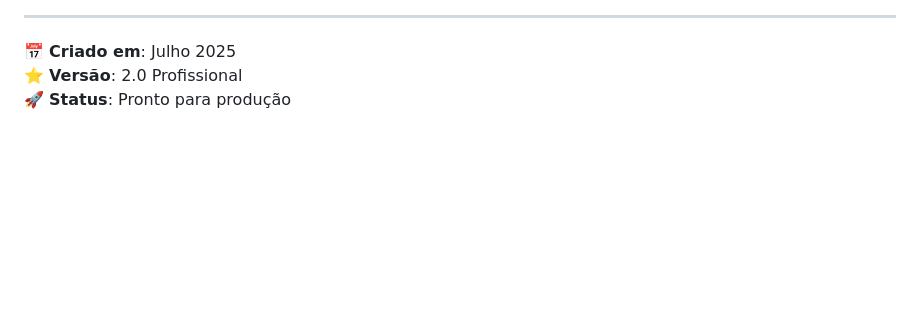
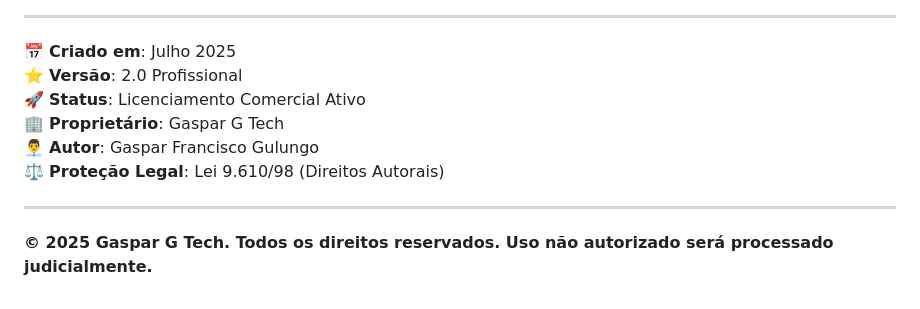
Before and after one commit to gasparfranciscogulungo/project_empresa_contabilidade, a Markdown page: README_SIMPLES.md, the part around the change printed below. Drawn GitHub-style; blank space fills up the shorter version.

```diff
--- a/README_SIMPLES.md
+++ b/README_SIMPLES.md
@@ -219,4 +312,11 @@ Este é um projeto **open source** (código aberto), o que significa:
 
 📅 **Criado em**: Julho 2025
 ⭐ **Versão**: 2.0 Profissional
-🚀 **Status**: Pronto para produção
+🚀 **Status**: Licenciamento Comercial Ativo
+🏢 **Proprietário**: Gaspar G Tech
+👨‍💼 **Autor**: Gaspar Francisco Gulungo
+⚖️ **Proteção Legal**: Lei 9.610/98 (Direitos Autorais)
+
+---
+
+**© 2025 Gaspar G Tech. Todos os direitos reservados. Uso não autorizado será processado judicialmente.**
```
Also changed, not shown: other parts of README_SIMPLES.md (+102 -9 lines), LICENSE.md (added, +147 -0 lines), README.md (+32 -4 lines).
